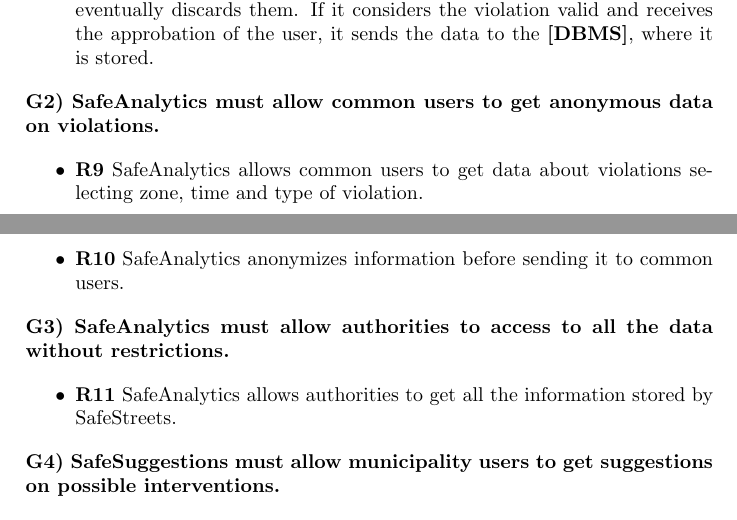
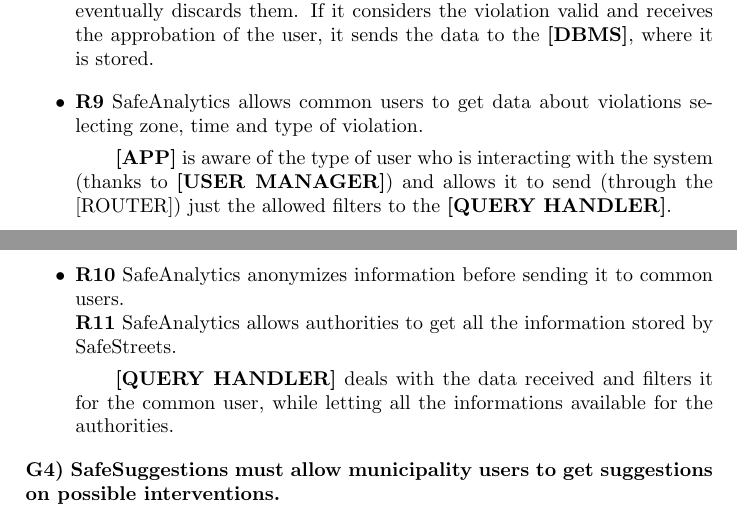
Before and after one commit to simonebraga/software_engineering_project_2020, a LaTeX document (DD/main.tex): two parts of pages 6 and 7 of 9, joined at a grey line, cut so that both start at the same text. Compiled offline with pdfLaTeX.

Commit message:
Add requirements traceability for G2 and G3

```diff
--- a/DD/main.tex
+++ b/DD/main.tex
@@ -169,26 +171,26 @@ The design is thought to satisfy the requirements shown in the RASD. To clarify
 
 \end{itemize}
 
-\textbf{G2) SafeAnalytics must allow common users to get anonymous data
-on violations.}
+%G2
 
 \begin{itemize}
 \item
   \textbf{R9} SafeAnalytics allows common users to get data about
   violations selecting zone, time and type of violation.
+  \subitem
+	\textbf{[APP]} is aware of the type of user who is interacting with the system (thanks to \textbf{[USER MANAGER]}) and allows it to send (through the [ROUTER]) just the allowed filters to the \textbf{[QUERY HANDLER]}.
+
 \item
   \textbf{R10} SafeAnalytics anonymizes information before sending it to
-  common users.
+  common users.\\
+%G3
+  \textbf{R11} SafeAnalytics allows authorities to get all the information
+  stored by SafeStreets.
+  \subitem
+    \textbf{[QUERY HANDLER]} deals with the data received and filters it for the common user, while letting all the informations available for the authorities.
+
 \end{itemize}
 
-\textbf{G3) SafeAnalytics must allow authorities to access to all the
-data without restrictions.}
-
-\begin{itemize}
-\item
-  \textbf{R11} SafeAnalytics allows authorities to get all the information
-  stored by SafeStreets.
-\end{itemize}
 
 \textbf{G4) SafeSuggestions must allow municipality users to get
 suggestions on possible interventions.}
```
Also changed, not shown: DD/main.tex (2 more changed lines).
